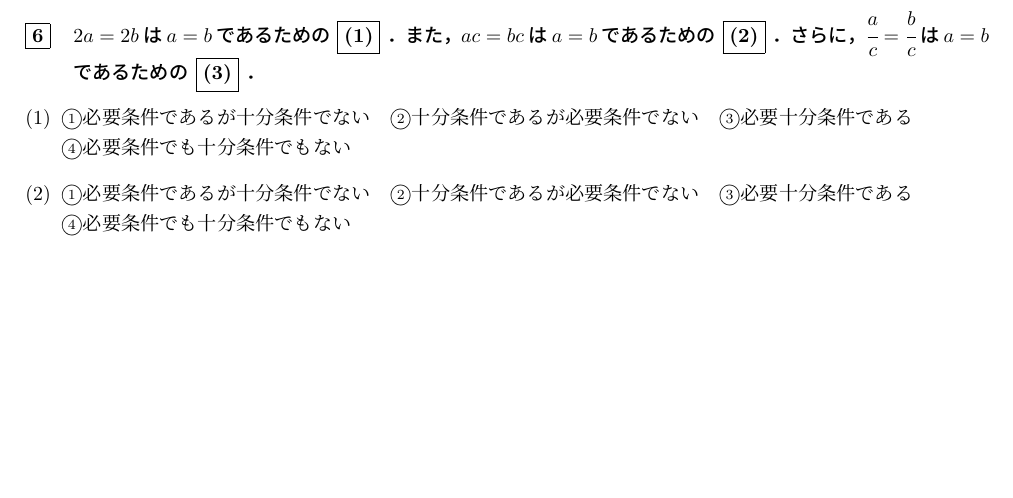
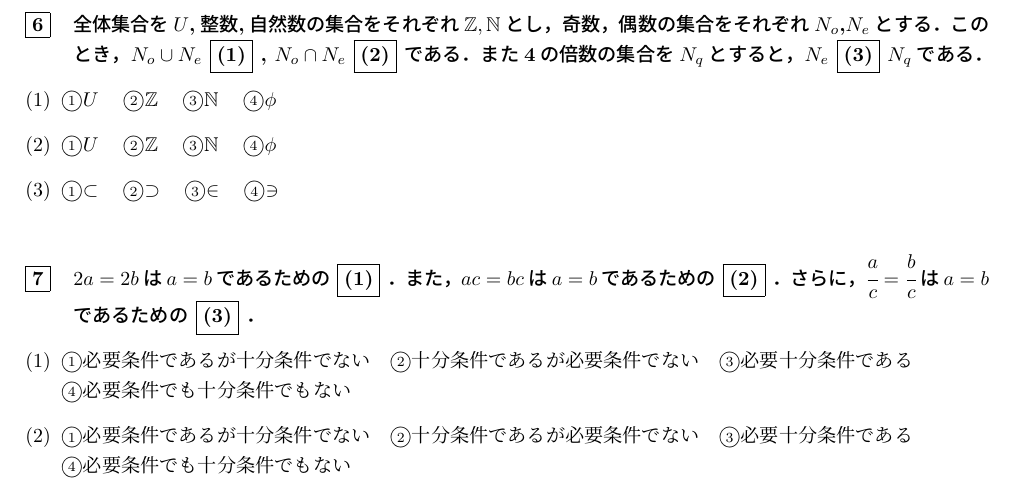
Before and after one commit to 81suke/81suke.github.io, a LaTeX document (lecture_works/interview2022_1.tex): part of page 2 of 4, cut at the place of the change, the shorter picture padded with empty space. Compiled offline with pLaTeX and dvipdfmx.

Commit message:
Update interview2022_1.tex

```diff
--- a/lecture_works/interview2022_1.tex
+++ b/lecture_works/interview2022_1.tex
@@ -62,6 +62,13 @@
 \end{enumerate}
 
 \newpage
+
+\subsubsection{全体集合を$U$,整数,自然数の集合をそれぞれ$\mathbb{Z}, \mathbb{N}$とし，奇数，偶数の集合をそれぞれ$N_o$,$N_e$とする．このとき，$N_o \cup N_e$ \boxed{\text{(1)}} , $N_o \cap N_e$ \boxed{\text{(2)}} である．また4の倍数の集合を$N_q$とすると，$N_e$ \boxed{\text{(3)}} $N_q$である．}
+\begin{enumerate}[(1)]
+    \item \ctext{1}$U$　\ctext{2}$\mathbb{Z}$　\ctext{3}$\mathbb{N}$　\ctext{4}$\phi$
+    \item \ctext{1}$U$　\ctext{2}$\mathbb{Z}$　\ctext{3}$\mathbb{N}$　\ctext{4}$\phi$
+    \item \ctext{1}$\subset$　\ctext{2}$\supset$　\ctext{3}$\in$　\ctext{4}$\ni$
+\end{enumerate}
 
 \subsubsection{$2a=2b$は$a=b$であるための \boxed{\text{(1)}} ．また，$ac=bc$は$a=b$であるための \boxed{\text{(2)}} ．さらに，$\cfrac{a}{c}=\cfrac{b}{c}$は$a=b$であるための \boxed{\text{(3)}} ．}
 \begin{enumerate}[(1)]
```
